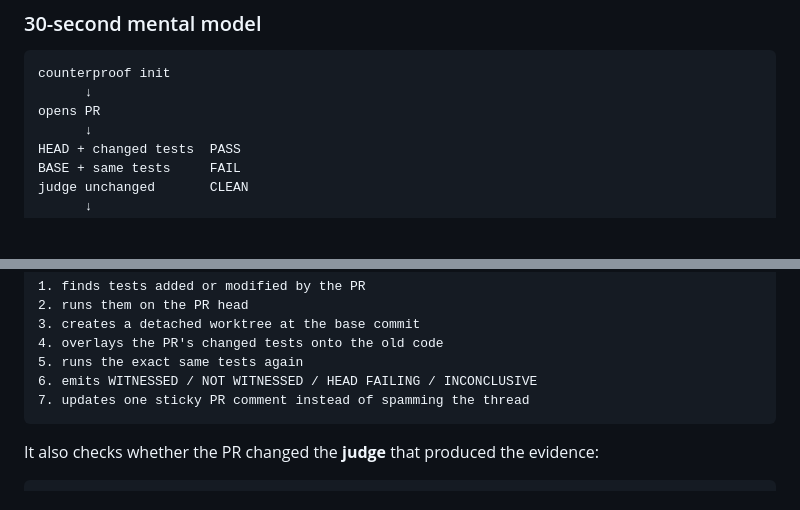
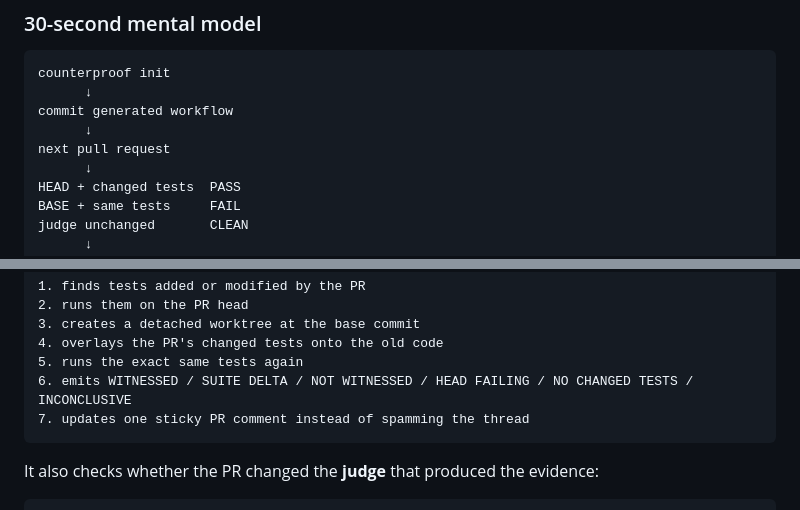
Before and after one commit to hippoley/CounterProof, a Markdown page: README.md, 2 parts joined by grey strips. GitHub-like rendering; blank space fills up the shorter version.

Commit message:
docs: remove onboarding overclaim and enumerate all proof states

````diff
--- a/README.md
+++ b/README.md
@@ -117,7 +117,9 @@ For detected projects, generated workflows currently include practical setup for
 ```text
 counterproof init
       ↓
-opens PR
+commit generated workflow
+      ↓
+next pull request
       ↓
 HEAD + changed tests  PASS
 BASE + same tests     FAIL
@@ -169,7 +171,7 @@ Counterproof automatically:
 3. creates a detached worktree at the base commit
 4. overlays the PR's changed tests onto the old code
 5. runs the exact same tests again
-6. emits WITNESSED / NOT WITNESSED / HEAD FAILING / INCONCLUSIVE
+6. emits WITNESSED / SUITE DELTA / NOT WITNESSED / HEAD FAILING / NO CHANGED TESTS / INCONCLUSIVE
 7. updates one sticky PR comment instead of spamming the thread
 ```
 
````
